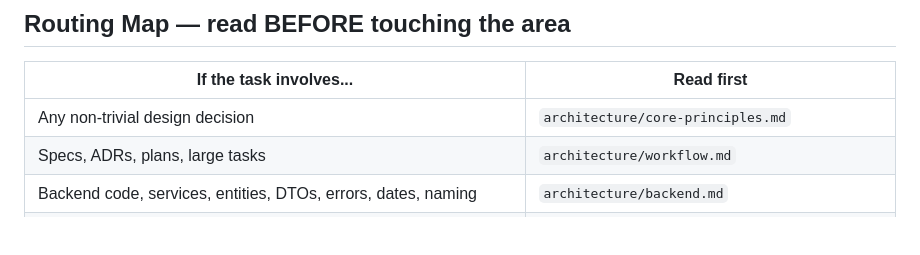
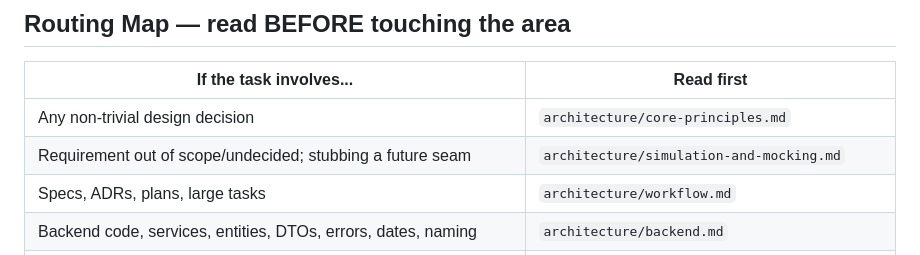
Before and after one commit to fkazeredo/fkmovie-sdd, a Markdown page: CLAUDE.md, the part around the change. Drawn GitHub-style; blank space fills up the shorter version.

```diff
--- a/CLAUDE.md
+++ b/CLAUDE.md
@@ -47,6 +47,7 @@ contract impacts, commands executed, verification result, risks and pending item
 | If the task involves... | Read first |
 |---|---|
 | Any non-trivial design decision | `architecture/core-principles.md` |
+| Requirement out of scope/undecided; stubbing a future seam | `architecture/simulation-and-mocking.md` |
 | Specs, ADRs, plans, large tasks | `architecture/workflow.md` |
 | Backend code, services, entities, DTOs, errors, dates, naming | `architecture/backend.md` |
 | Module boundaries, cross-module calls, microservices, BFF, repos layout | `architecture/modules-and-apis.md` |
```
Also changed, not shown: architecture/simulation-and-mocking.md (added, +60 -0 lines).
